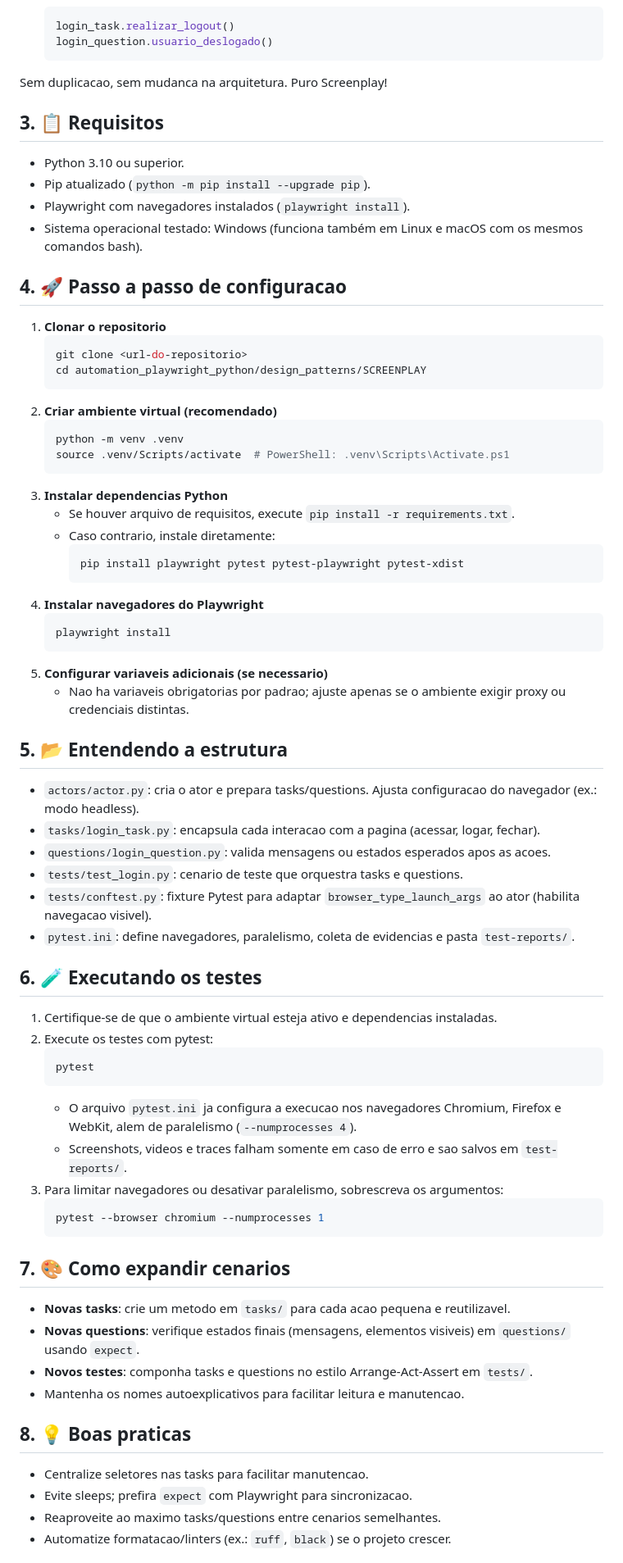
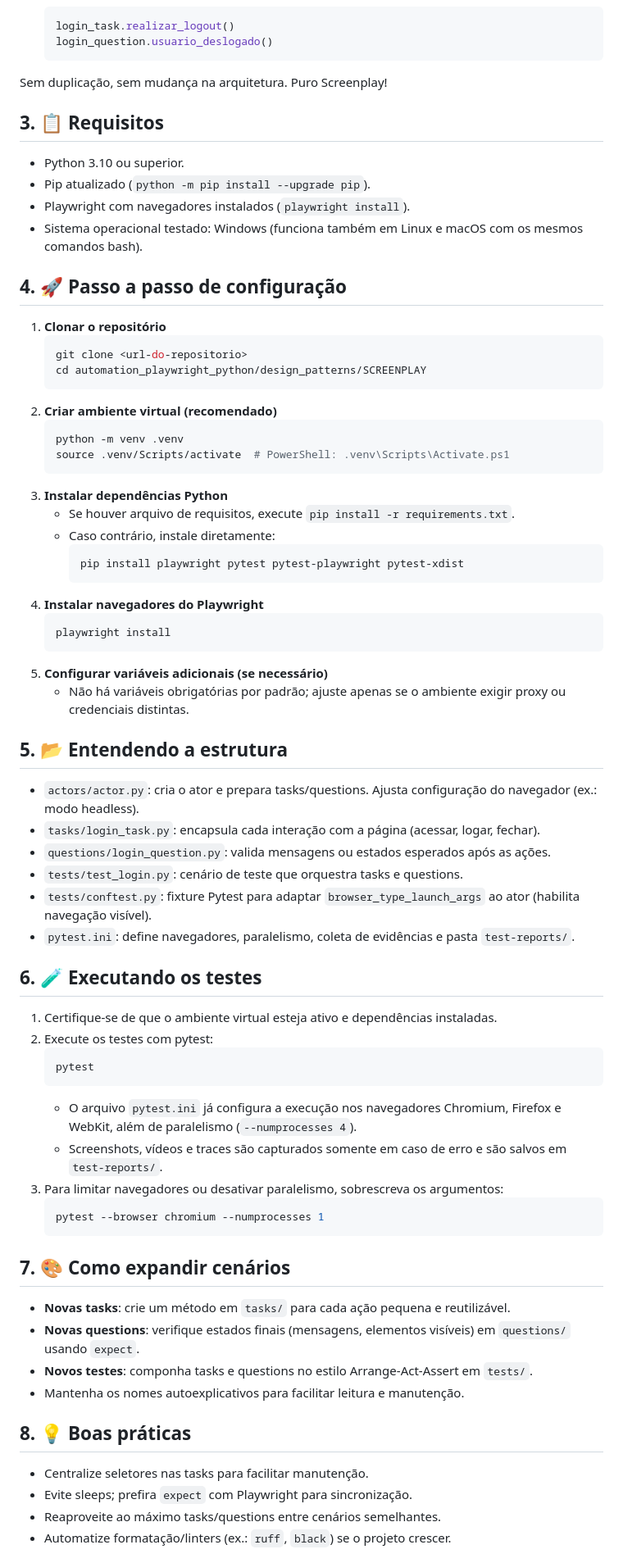
Before and after one commit to reinaldorossetti/automation_playwright_python, a Markdown page: design_patterns/SCREENPLAY/readme.MD, the part around the change printed below. Shown: that part at 82% size. Drawn GitHub-style.

Commit message:
testes com screnplay

````diff
--- a/design_patterns/SCREENPLAY/readme.MD
+++ b/design_patterns/SCREENPLAY/readme.MD
@@ -224,7 +224,7 @@ Se quiser testar logout:
    login_question.usuario_deslogado()
    ```
 
-Sem duplicacao, sem mudanca na arquitetura. Puro Screenplay!
+Sem duplicação, sem mudança na arquitetura. Puro Screenplay!
 
 ## 3. 📋 Requisitos
 
@@ -233,9 +233,9 @@ Sem duplicacao, sem mudanca na arquitetura. Puro Screenplay!
 - Playwright com navegadores instalados (`playwright install`).
 - Sistema operacional testado: Windows (funciona também em Linux e macOS com os mesmos comandos bash).
 
-## 4. 🚀 Passo a passo de configuracao
+## 4. 🚀 Passo a passo de configuração
 
-1. **Clonar o repositorio**
+1. **Clonar o repositório**
 	```bash
 	git clone <url-do-repositorio>
 	cd automation_playwright_python/design_patterns/SCREENPLAY
@@ -245,9 +245,9 @@ Sem duplicacao, sem mudanca na arquitetura. Puro Screenplay!
 	python -m venv .venv
 	source .venv/Scripts/activate  # PowerShell: .venv\Scripts\Activate.ps1
 	```
-3. **Instalar dependencias Python**
+3. **Instalar dependências Python**
 	- Se houver arquivo de requisitos, execute `pip install -r requirements.txt`.
-	- Caso contrario, instale diretamente:
+	- Caso contrário, instale diretamente:
 	  ```bash
 	  pip install playwright pytest pytest-playwright pytest-xdist
 	  ```
@@ -255,43 +255,43 @@ Sem duplicacao, sem mudanca na arquitetura. Puro Screenplay!
 	```bash
 	playwright install
 	```
-5. **Configurar variaveis adicionais (se necessario)**
-	- Nao ha variaveis obrigatorias por padrao; ajuste apenas se o ambiente exigir proxy ou credenciais distintas.
+5. **Configurar variáveis adicionais (se necessário)**
+	- Não há variáveis obrigatórias por padrão; ajuste apenas se o ambiente exigir proxy ou credenciais distintas.
 
 ## 5. 📂 Entendendo a estrutura
 
-- `actors/actor.py`: cria o ator e prepara tasks/questions. Ajusta configuracao do navegador (ex.: modo headless).
-- `tasks/login_task.py`: encapsula cada interacao com a pagina (acessar, logar, fechar).
-- `questions/login_question.py`: valida mensagens ou estados esperados apos as acoes.
-- `tests/test_login.py`: cenario de teste que orquestra tasks e questions.
-- `tests/conftest.py`: fixture Pytest para adaptar `browser_type_launch_args` ao ator (habilita navegacao visivel).
-- `pytest.ini`: define navegadores, paralelismo, coleta de evidencias e pasta `test-reports/`.
+- `actors/actor.py`: cria o ator e prepara tasks/questions. Ajusta configuração do navegador (ex.: modo headless).
+- `tasks/login_task.py`: encapsula cada interação com a página (acessar, logar, fechar).
+- `questions/login_question.py`: valida mensagens ou estados esperados após as ações.
+- `tests/test_login.py`: cenário de teste que orquestra tasks e questions.
+- `tests/conftest.py`: fixture Pytest para adaptar `browser_type_launch_args` ao ator (habilita navegação visível).
+- `pytest.ini`: define navegadores, paralelismo, coleta de evidências e pasta `test-reports/`.
 
 ## 6. 🧪 Executando os testes
 
-1. Certifique-se de que o ambiente virtual esteja ativo e dependencias instaladas.
+1. Certifique-se de que o ambiente virtual esteja ativo e dependências instaladas.
 2. Execute os testes com pytest:
 	```bash
 	pytest
 	```
-	- O arquivo `pytest.ini` ja configura a execucao nos navegadores Chromium, Firefox e WebKit, alem de paralelismo (`--numprocesses 4`).
-	- Screenshots, videos e traces falham somente em caso de erro e sao salvos em `test-reports/`.
+	- O arquivo `pytest.ini` já configura a execução nos navegadores Chromium, Firefox e WebKit, além de paralelismo (`--numprocesses 4`).
+	- Screenshots, vídeos e traces são capturados somente em caso de erro e são salvos em `test-reports/`.
 3. Para limitar navegadores ou desativar paralelismo, sobrescreva os argumentos:
 	```bash
 	pytest --browser chromium --numprocesses 1
 	```
 
-## 7. 🎨 Como expandir cenarios
+## 7. 🎨 Como expandir cenários
 
-- **Novas tasks**: crie um metodo em `tasks/` para cada acao pequena e reutilizavel.
-- **Novas questions**: verifique estados finais (mensagens, elementos visiveis) em `questions/` usando `expect`.
+- **Novas tasks**: crie um método em `tasks/` para cada ação pequena e reutilizável.
+- **Novas questions**: verifique estados finais (mensagens, elementos visíveis) em `questions/` usando `expect`.
 - **Novos testes**: componha tasks e questions no estilo Arrange-Act-Assert em `tests/`.
-- Mantenha os nomes autoexplicativos para facilitar leitura e manutencao.
+- Mantenha os nomes autoexplicativos para facilitar leitura e manutenção.
 
-## 8. 💡 Boas praticas
+## 8. 💡 Boas práticas
 
-- Centralize seletores nas tasks para facilitar manutencao.
-- Evite sleeps; prefira `expect` com Playwright para sincronizacao.
-- Reaproveite ao maximo tasks/questions entre cenarios semelhantes.
-- Automatize formatacao/linters (ex.: `ruff`, `black`) se o projeto crescer.
+- Centralize seletores nas tasks para facilitar manutenção.
+- Evite sleeps; prefira `expect` com Playwright para sincronização.
+- Reaproveite ao máximo tasks/questions entre cenários semelhantes.
+- Automatize formatação/linters (ex.: `ruff`, `black`) se o projeto crescer.
 
````
Also changed, not shown: other parts of design_patterns/SCREENPLAY/readme.MD (+50 -50 lines).
